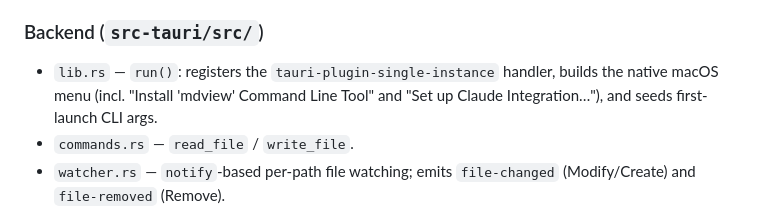
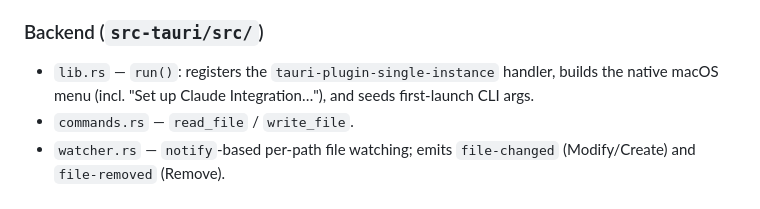
Before and after one commit to ncrohn/glance, a Markdown page: CLAUDE.md, the part around the change. Rendered like a GitHub page.

```diff
--- a/CLAUDE.md
+++ b/CLAUDE.md
@@ -41,7 +41,7 @@ Pure-reducer pattern. `app.ts` holds a single `State` and fully re-renders the D
 
 ### Backend (`src-tauri/src/`)
 
-- `lib.rs` — `run()`: registers the `tauri-plugin-single-instance` handler, builds the native macOS menu (incl. "Install 'mdview' Command Line Tool" and "Set up Claude Integration…"), and seeds first-launch CLI args.
+- `lib.rs` — `run()`: registers the `tauri-plugin-single-instance` handler, builds the native macOS menu (incl. "Set up Claude Integration…"), and seeds first-launch CLI args.
 - `commands.rs` — `read_file` / `write_file`.
 - `watcher.rs` — `notify`-based per-path file watching; emits `file-changed` (Modify/Create) and `file-removed` (Remove).
 - `cli.rs` — `md_paths_from_argv` (drops flags), `to_abs`/`normalize` (resolve relative paths against cwd). Pure, with the Rust tests.
```
Also changed, not shown: README.md (+4 -4 lines).
